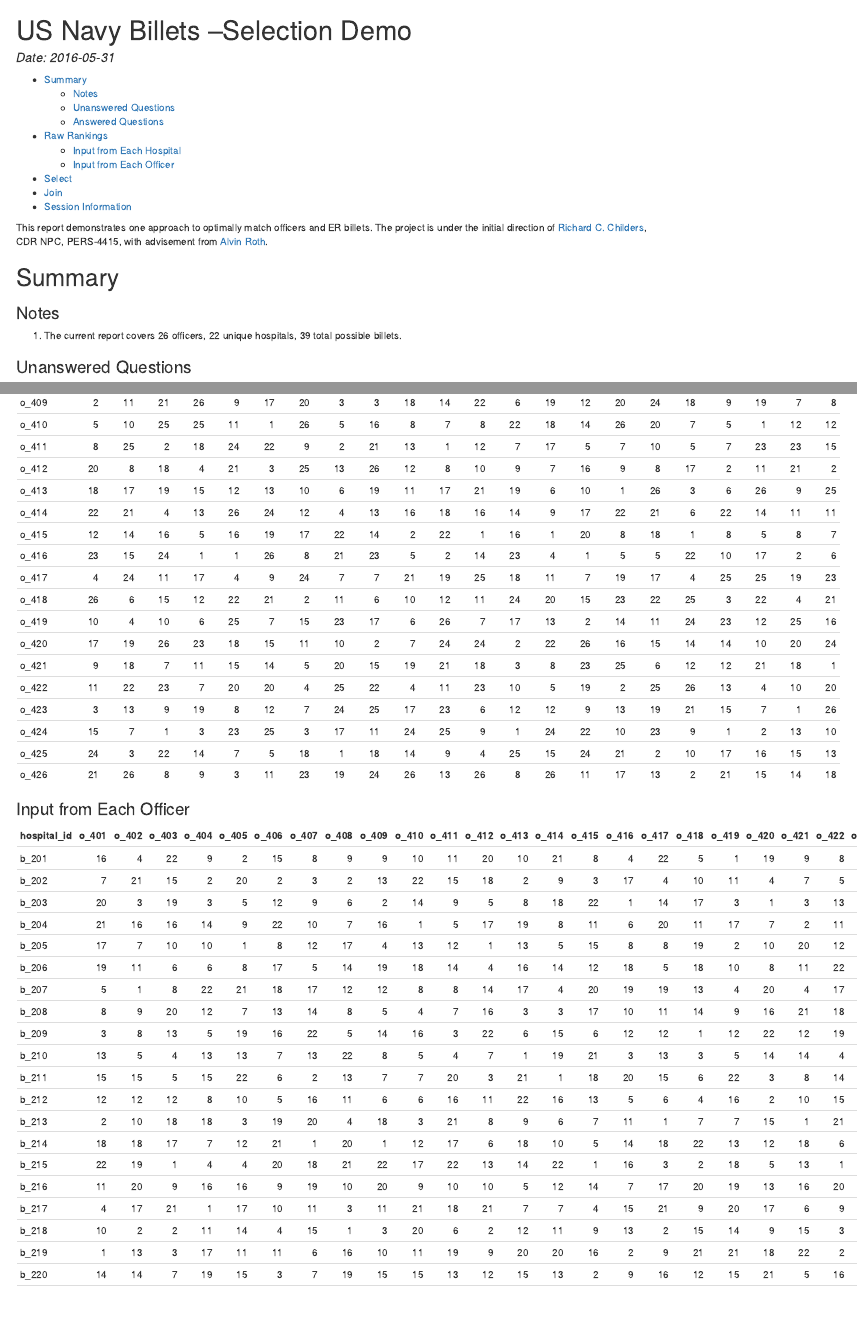
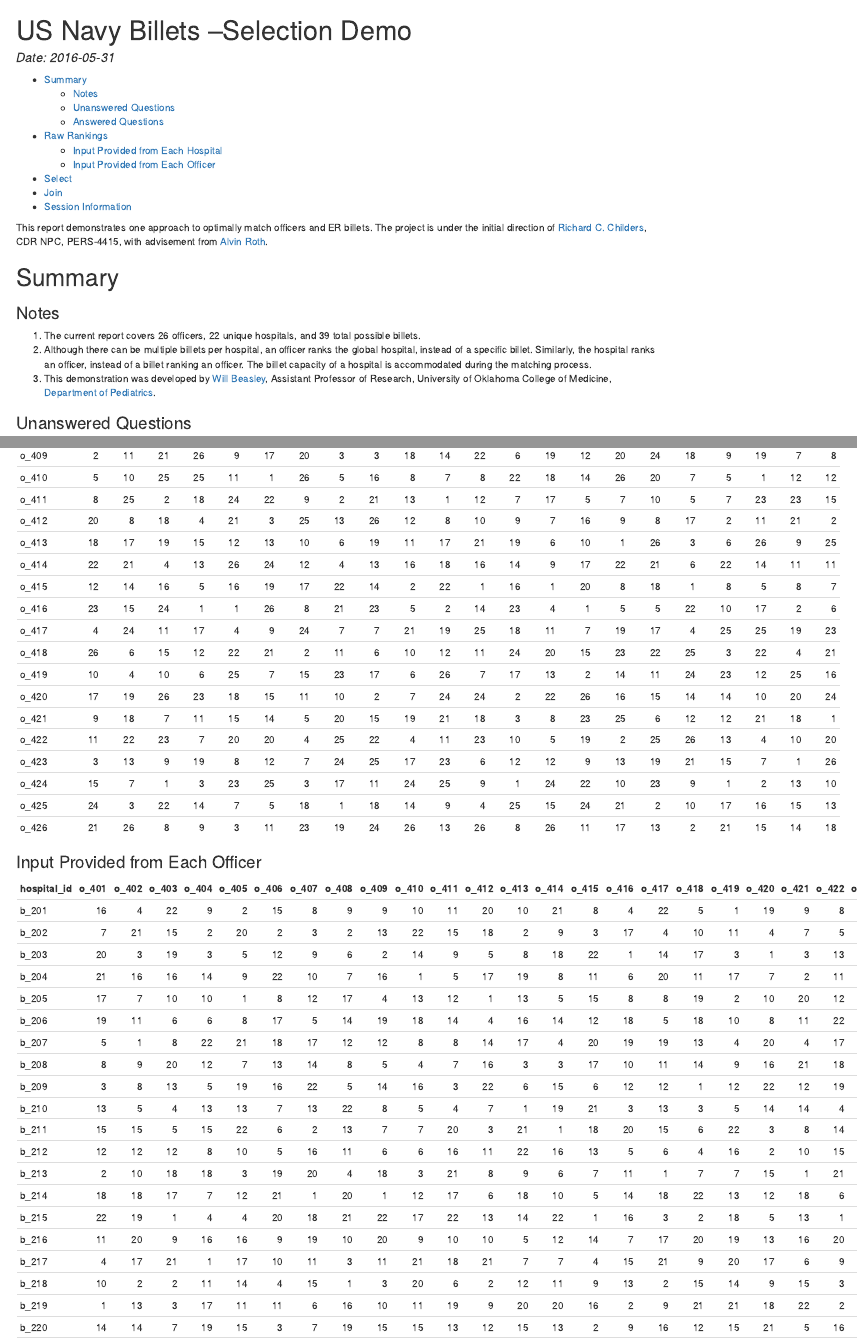
Before and after one commit to OuhscBbmc/usnavy-billets, an R Markdown document (analysis/select-1/select-1.Rmd): the page in a window 1100 px wide, from its top, and a second part further down, joined at a grey line. The pictures show the output file analysis/select-1/select-1.html that the author committed with the source, opened offline.

Commit message:
Starting explanation

```diff
--- a/analysis/select-1/select-1.R
+++ b/analysis/select-1/select-1.R
@@ -60,10 +60,10 @@ ds_officer_long  <- dplyr::rename_(ds_officer_long , "preference_of_officer"="pr
 
 # ---- rankings-raw ------------------------------------------------------------------
 
-cat("\n\n### Input from Each Hospital\n\n")
+cat("\n\n### Input Provided from Each Hospital\n\n")
 knitr::kable(ds_hospital, format="markdown")
 
-cat("\n\n### Input from Each Officer\n\n")
+cat("\n\n### Input Provided from Each Officer\n\n")
 knitr::kable(ds_officer, format="markdown")
 
 # ---- select ------------------------------------------------------------------
--- a/analysis/select-1/select-1.Rmd
+++ b/analysis/select-1/select-1.Rmd
@@ -63,8 +63,9 @@ read_chunk("./analysis/select-1/select-1.R") #This allows knitr to call chunks t
 # Summary
 
 ### Notes
-1. The current report covers `r nrow(ds_officer_roster)` officers, `r nrow(ds_hospital_roster)` unique hospitals, `r sum(ds_hospital_roster$billet_count_max)` total possible billets.
-
+1. The current report covers `r nrow(ds_officer_roster)` officers, `r nrow(ds_hospital_roster)` unique hospitals, and `r sum(ds_hospital_roster$billet_count_max)` total possible billets.
+1. Although there can be multiple billets per hospital, an officer ranks the global hospital, instead of a specific billet.  Similarly, the hospital ranks an officer, instead of a billet ranking an officer.  The billet capacity of a hospital is accommodated during the matching process.
+1. This demonstration was developed by [Will Beasley](http://ouhsc.edu/bbmc/team/), Assistant Professor of Research, University of Oklahoma College of Medicine, [Department of Pediatrics](http://www.oumedicine.com/pediatrics).
 
 ### Unanswered Questions
 
```
Also changed, not shown: analysis/select-1/select-1.html, analysis/select-1/select-1.md, analysis/select-1/select-1.Rmd (6 more changed lines).
